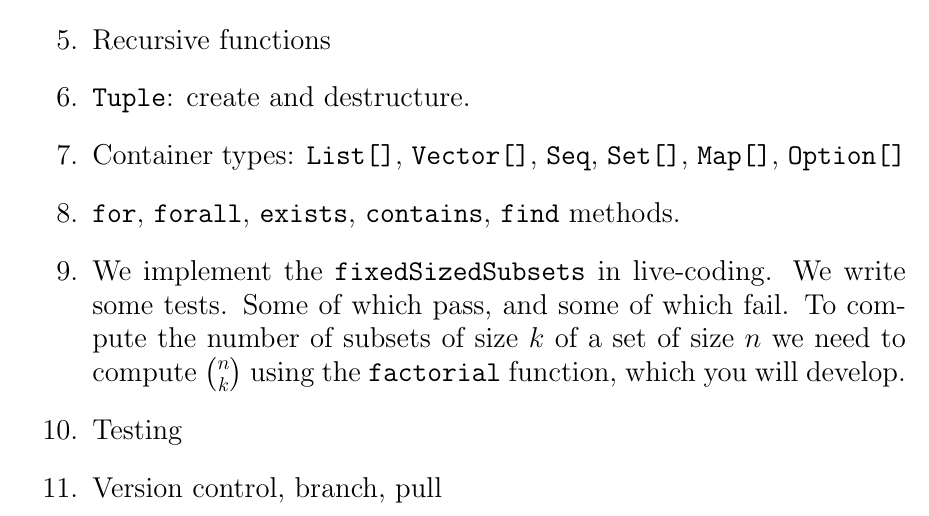
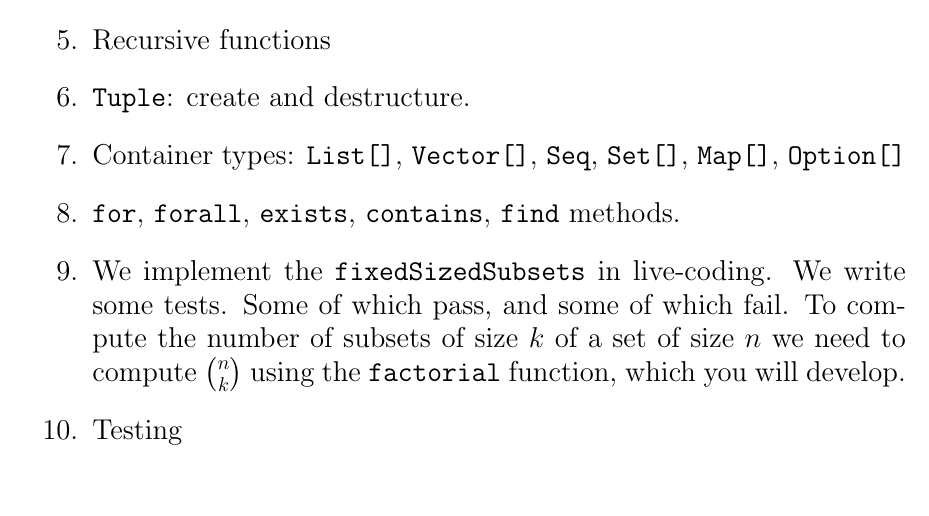
Before and after one commit to proteinaddict/mgs-2022, a LaTeX document (doc/mgs-2022-syllabus.ltx): part of page 20 of 69, cut so that both start at the same text. Compiled offline with pdfLaTeX.

Commit message:
update text

```diff
--- a/doc/mgs-2022-syllabus.ltx
+++ b/doc/mgs-2022-syllabus.ltx
@@ -448,7 +448,7 @@ range is a set of sets of sets.
 
 \item Testing
 
-\item Version control, branch, pull
+
 \end{enumerate}
 
 \pagebreak
```
